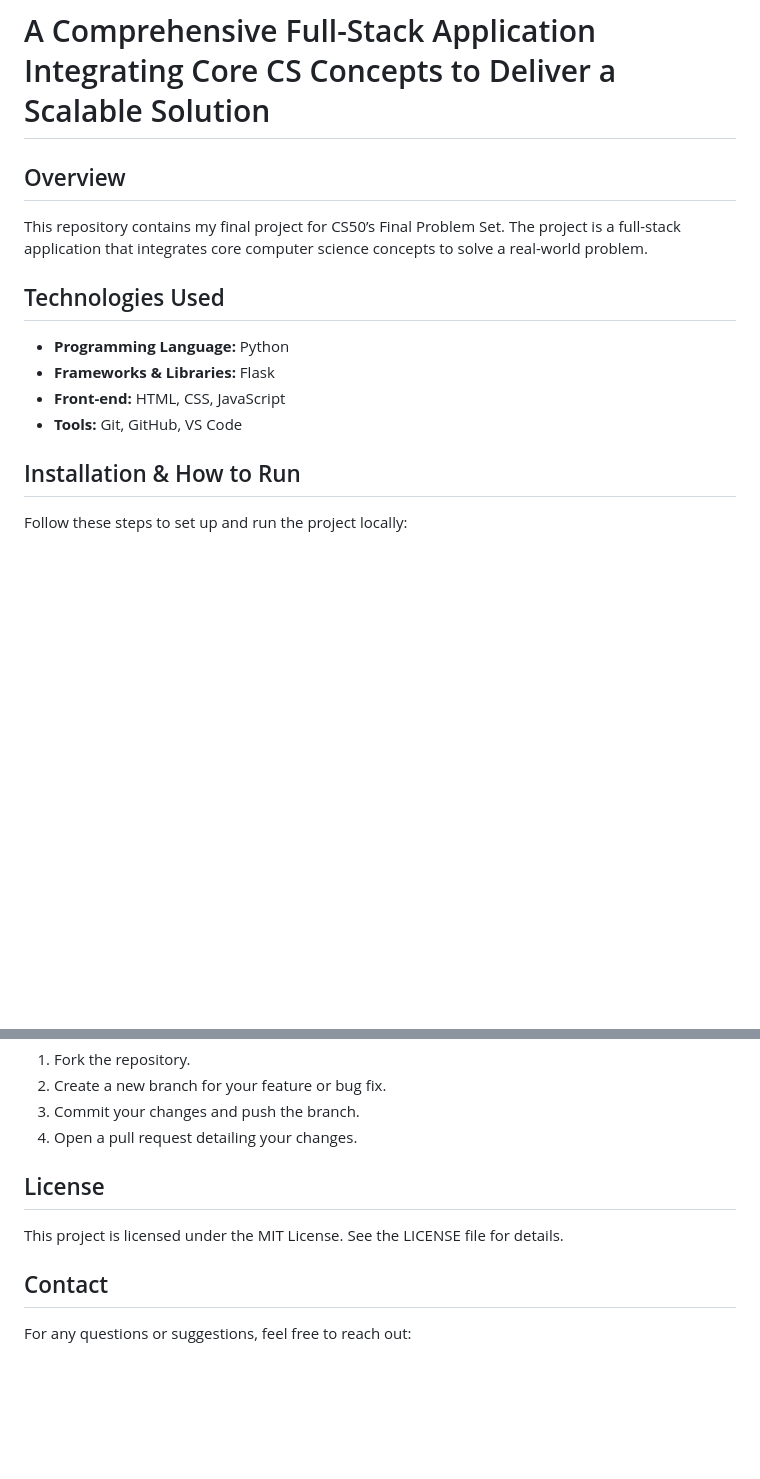
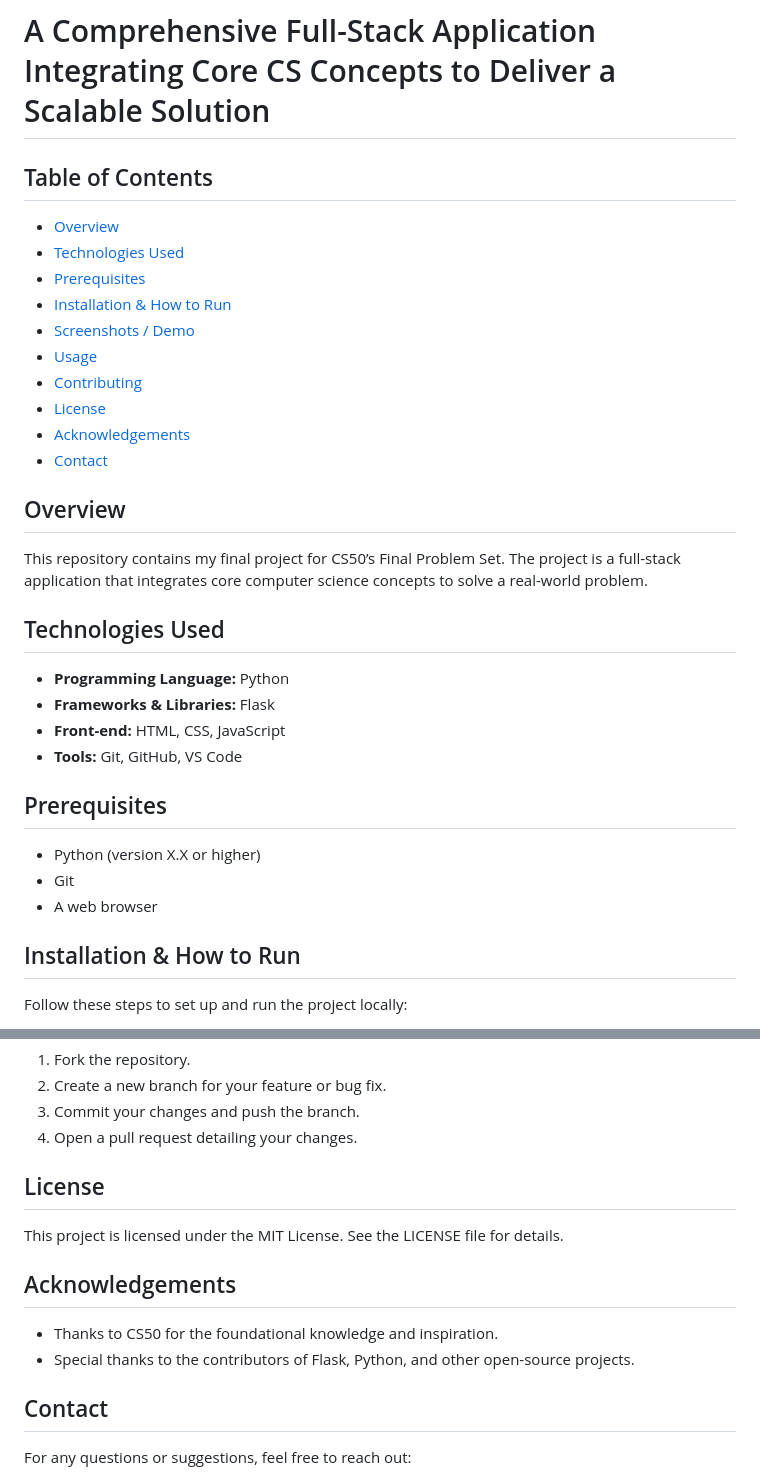
Before and after one commit to ImaadhRenosh/cs50x-final-project-I-MAIL, a Markdown page: README.md, 2 parts joined by grey strips. GitHub-like rendering; blank space fills up the shorter version.

```diff
--- a/README.md
+++ b/README.md
@@ -1,4 +1,16 @@
 # A Comprehensive Full-Stack Application Integrating Core CS Concepts to Deliver a Scalable Solution
+
+## Table of Contents
+- [Overview](#overview)
+- [Technologies Used](#technologies-used)
+- [Prerequisites](#prerequisites)
+- [Installation & How to Run](#installation--how-to-run)
+- [Screenshots / Demo](#screenshots--demo)
+- [Usage](#usage)
+- [Contributing](#contributing)
+- [License](#license)
+- [Acknowledgements](#acknowledgements)
+- [Contact](#contact)
 
 ## Overview
 This repository contains my final project for CS50’s Final Problem Set. The project is a full-stack application that integrates core computer science concepts to solve a real-world problem.
@@ -8,6 +20,11 @@ This repository contains my final project for CS50’s Final Problem Set. The pr
 - **Frameworks & Libraries:** Flask
 - **Front-end:** HTML, CSS, JavaScript
 - **Tools:** Git, GitHub, VS Code
+
+## Prerequisites
+- Python (version X.X or higher)
+- Git
+- A web browser
 
 ## Installation & How to Run
 Follow these steps to set up and run the project locally:
@@ -78,6 +95,10 @@ Contributions are welcome! If you’d like to improve this project, please follo
 ## License
 This project is licensed under the MIT License. See the LICENSE file for details.
 
+## Acknowledgements
+- Thanks to CS50 for the foundational knowledge and inspiration.
+- Special thanks to the contributors of Flask, Python, and other open-source projects.
+
 ## Contact
 For any questions or suggestions, feel free to reach out:
 - **Email:** imaadhrenosh@gmail.com
```
